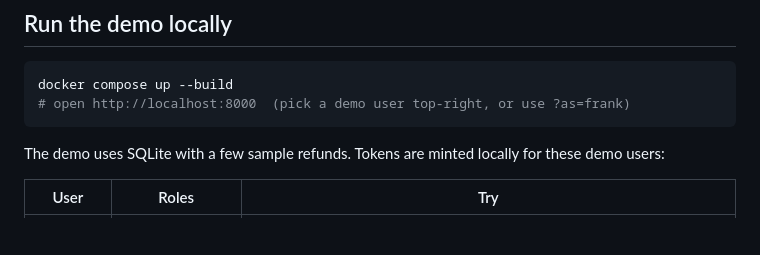
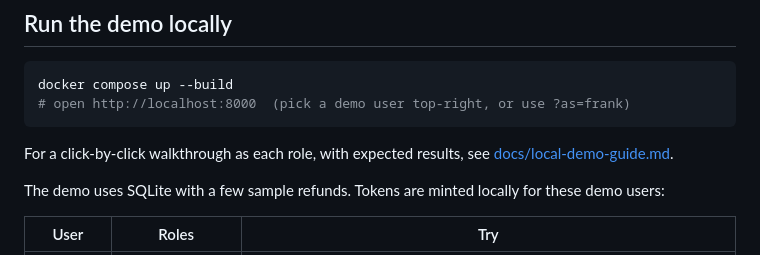
Before and after one commit to hlcchu/refund-dashboard, a Markdown page: README.md, the part around the change. Rendered like a GitHub page; blank space fills up the shorter version.

Commit message:
Add step-by-step local demo guide
Co-Authored-By: Devin AI <158243242+devin-ai-integration[bot]@users.noreply.github.com>

````diff
--- a/README.md
+++ b/README.md
@@ -16,6 +16,9 @@ needs no Azure or Entra tenant.
 docker compose up --build
 # open http://localhost:8000  (pick a demo user top-right, or use ?as=frank)
 ```
+
+For a click-by-click walkthrough as each role, with expected results, see
+[docs/local-demo-guide.md](docs/local-demo-guide.md).
 
 The demo uses SQLite with a few sample refunds. Tokens are minted locally for these demo users:
 
````
Also changed, not shown: docs/local-demo-guide.md (added, +184 -0 lines).
